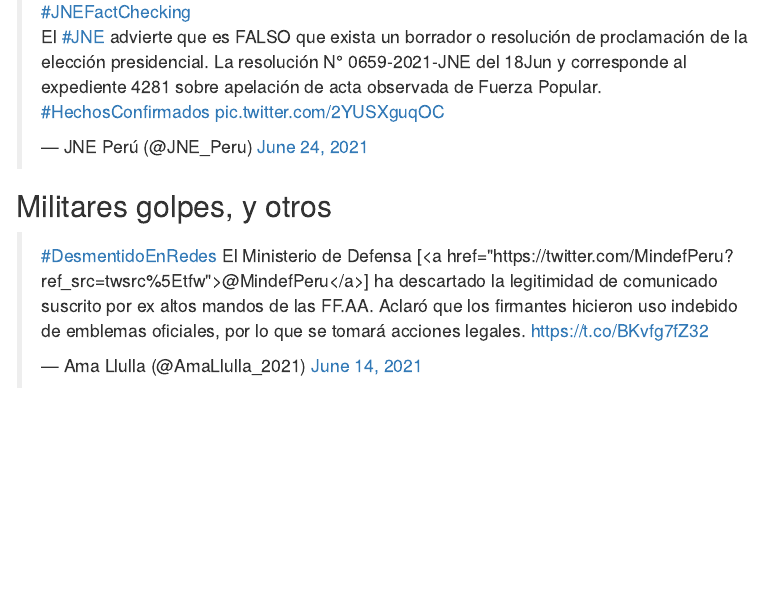
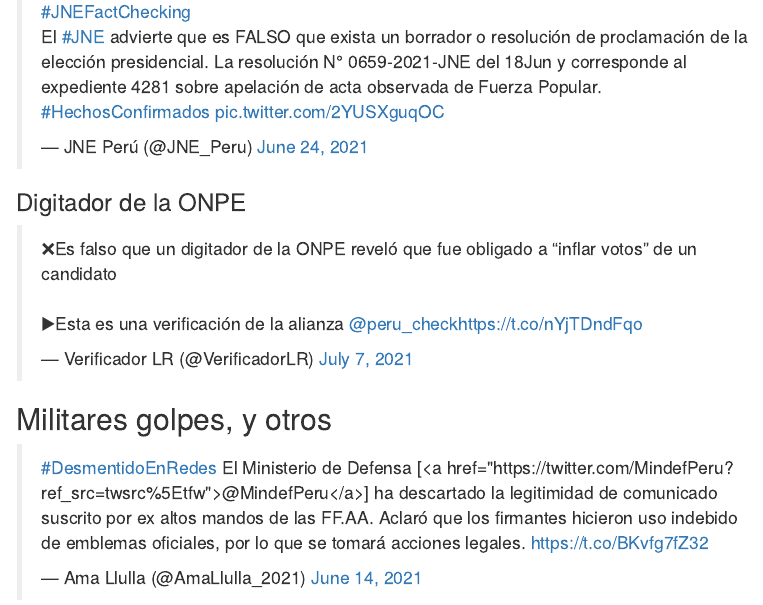
Before and after one commit to DecideBienpe/fakenews, an R Markdown document (index.Rmd): the page in a window 1100 px wide, from 3380 px down. Rendered offline with R 4.5, knitr and Pandoc, with nearby package versions; menus at the side of the page are left out.

Commit message:
digitador

```diff
--- a/index.Rmd
+++ b/index.Rmd
@@ -70,6 +70,8 @@
 ### Resolución de proclamación
 <blockquote class="twitter-tweet"><p lang="es" dir="ltr"><a href="https://twitter.com/hashtag/JNEFactChecking?src=hash&amp;ref_src=twsrc%5Etfw">#JNEFactChecking</a><br>El <a href="https://twitter.com/hashtag/JNE?src=hash&amp;ref_src=twsrc%5Etfw">#JNE</a> advierte que es FALSO que exista un borrador o resolución de proclamación de la elección presidencial. La resolución N° 0659-2021-JNE del 18Jun y corresponde al expediente 4281 sobre apelación de acta observada de Fuerza Popular. <a href="https://twitter.com/hashtag/HechosConfirmados?src=hash&amp;ref_src=twsrc%5Etfw">#HechosConfirmados</a> <a href="https://t.co/2YUSXguqOC">pic.twitter.com/2YUSXguqOC</a></p>&mdash; JNE Perú (@JNE_Peru) <a href="https://twitter.com/JNE_Peru/status/1408068561432580103?ref_src=twsrc%5Etfw">June 24, 2021</a></blockquote> <script async src="https://platform.twitter.com/widgets.js" charset="utf-8"></script>
 
+### Digitador de la ONPE
+<blockquote class="twitter-tweet"><p lang="es" dir="ltr">❌Es falso que un digitador de la ONPE reveló que fue obligado a “inflar votos” de un candidato<br><br>▶️Esta es una verificación de la alianza <a href="https://twitter.com/peru_check?ref_src=twsrc%5Etfw">@peru_check</a><a href="https://t.co/nYjTDndFqo">https://t.co/nYjTDndFqo</a></p>&mdash; Verificador LR (@VerificadorLR) <a href="https://twitter.com/VerificadorLR/status/1412562109276229635?ref_src=twsrc%5Etfw">July 7, 2021</a></blockquote> <script async src="https://platform.twitter.com/widgets.js" charset="utf-8"></script>
 ## Militares golpes, y otros
 
 <blockquote class="twitter-tweet"><p lang="es" dir="ltr"><a href="https://twitter.com/hashtag/DesmentidoEnRedes?src=hash&amp;ref_src=twsrc%5Etfw">#DesmentidoEnRedes</a> El Ministerio de Defensa [<a href="https://twitter.com/MindefPeru?ref_src=twsrc%5Etfw">@MindefPeru</a>] ha descartado la legitimidad de comunicado suscrito por ex altos mandos de las FF.AA. Aclaró que los firmantes hicieron uso indebido de emblemas oficiales, por lo que se tomará acciones legales. <a href="https://t.co/BKvfg7fZ32">https://t.co/BKvfg7fZ32</a></p>&mdash; Ama Llulla (@AmaLlulla_2021) <a href="https://twitter.com/AmaLlulla_2021/status/1404566067184287747?ref_src=twsrc%5Etfw">June 14, 2021</a></blockquote> <script async src="https://platform.twitter.com/widgets.js" charset="utf-8"></script>
```
Also changed, not shown: index.html.
